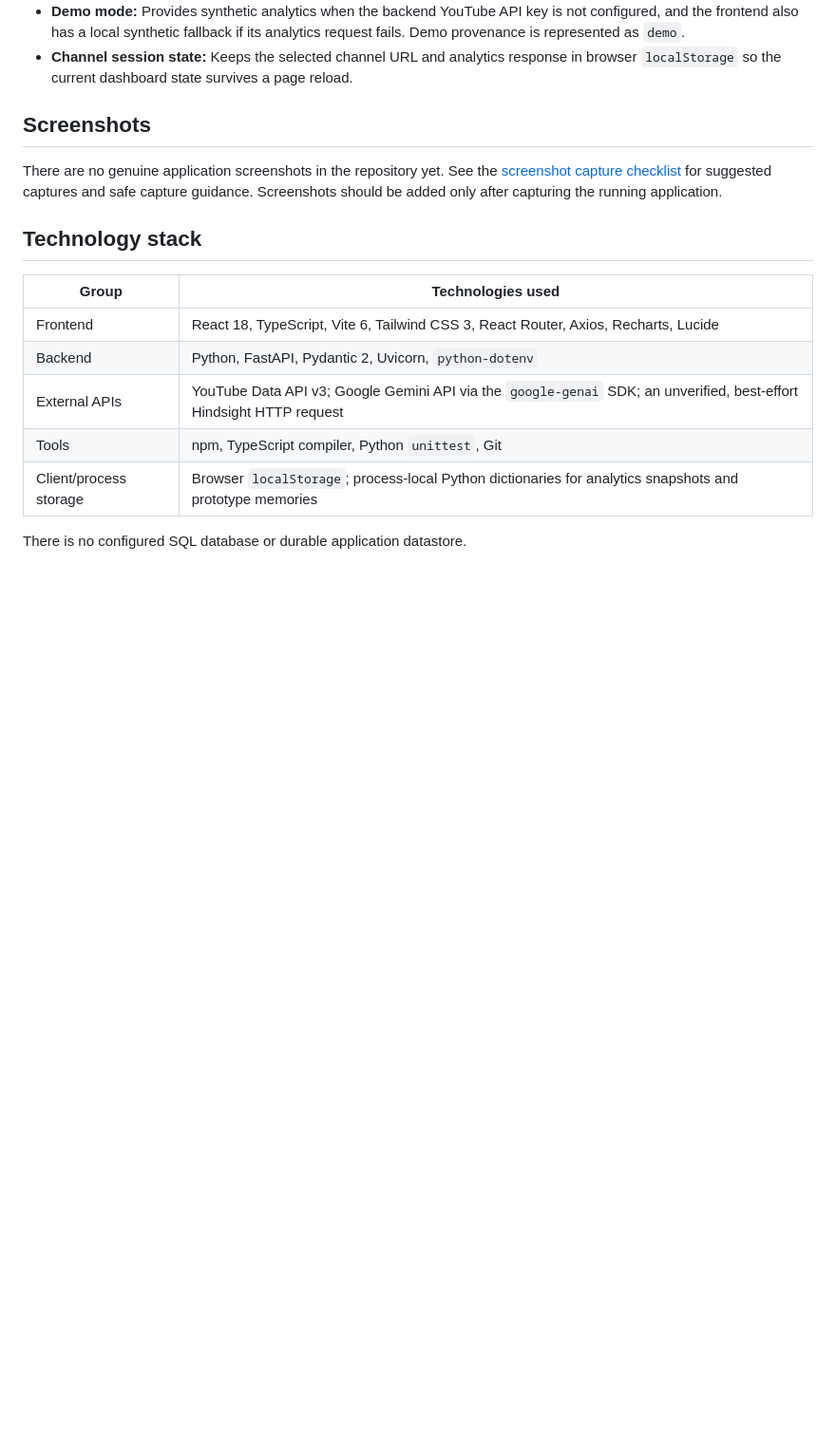
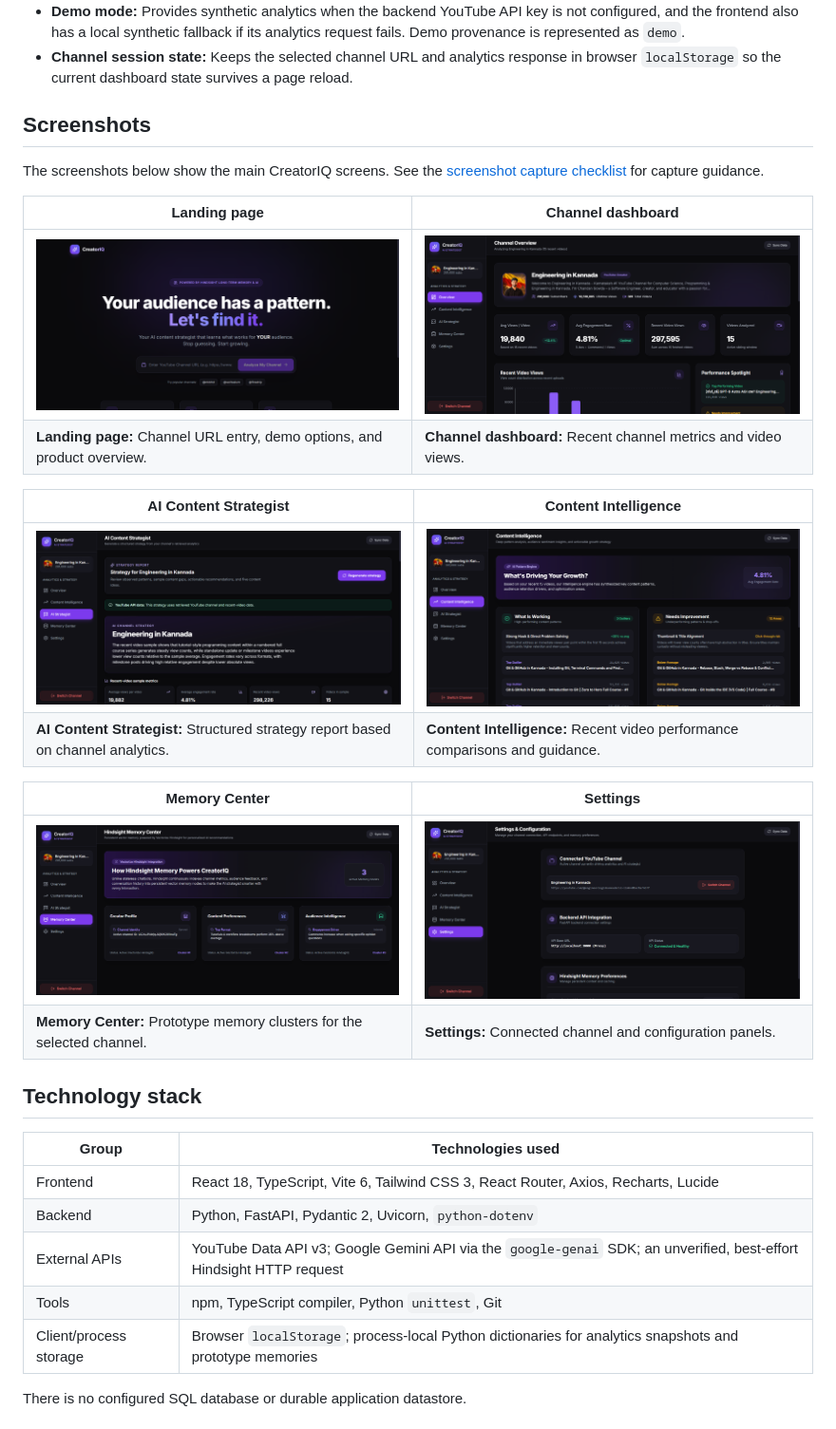
Before and after one commit to Keerthana-J-1404/CreatorIQ, a Markdown page: README.md, the part around the change. Shown at 95% size. GitHub-like rendering; pictures changed too: docs/screenshots/ai-strategy-report.png (added), docs/screenshots/content-intelligence.png (added), docs/screenshots/dashboard.png (added); blank space fills up the shorter version.

Commit message:
docs: add project screenshots to README

```diff
--- a/README.md
+++ b/README.md
@@ -18,7 +18,22 @@ Creators often have to move between channel metrics and planning tools to unders
 
 ## Screenshots
 
-There are no genuine application screenshots in the repository yet. See the [screenshot capture checklist](docs/screenshots/README.md) for suggested captures and safe capture guidance. Screenshots should be added only after capturing the running application.
+The screenshots below show the main CreatorIQ screens. See the [screenshot capture checklist](docs/screenshots/README.md) for capture guidance.
+
+| Landing page | Channel dashboard |
+|---|---|
+| ![CreatorIQ landing page with channel URL input and demo options](docs/screenshots/landing-page.png) | ![Channel dashboard showing channel analytics and recent video views](docs/screenshots/dashboard.png) |
+| **Landing page:** Channel URL entry, demo options, and product overview. | **Channel dashboard:** Recent channel metrics and video views. |
+
+| AI Content Strategist | Content Intelligence |
+|---|---|
+| ![AI Content Strategist showing a channel strategy report](docs/screenshots/ai-strategy-report.png) | ![Content Intelligence showing video performance comparisons](docs/screenshots/content-intelligence.png) |
+| **AI Content Strategist:** Structured strategy report based on channel analytics. | **Content Intelligence:** Recent video performance comparisons and guidance. |
+
+| Memory Center | Settings |
+|---|---|
+| ![Memory Center showing prototype memory clusters](docs/screenshots/memory-center.png) | ![Settings showing the connected channel and configuration panels](docs/screenshots/settings.png) |
+| **Memory Center:** Prototype memory clusters for the selected channel. | **Settings:** Connected channel and configuration panels. |
 
 ## Technology stack
 
```
